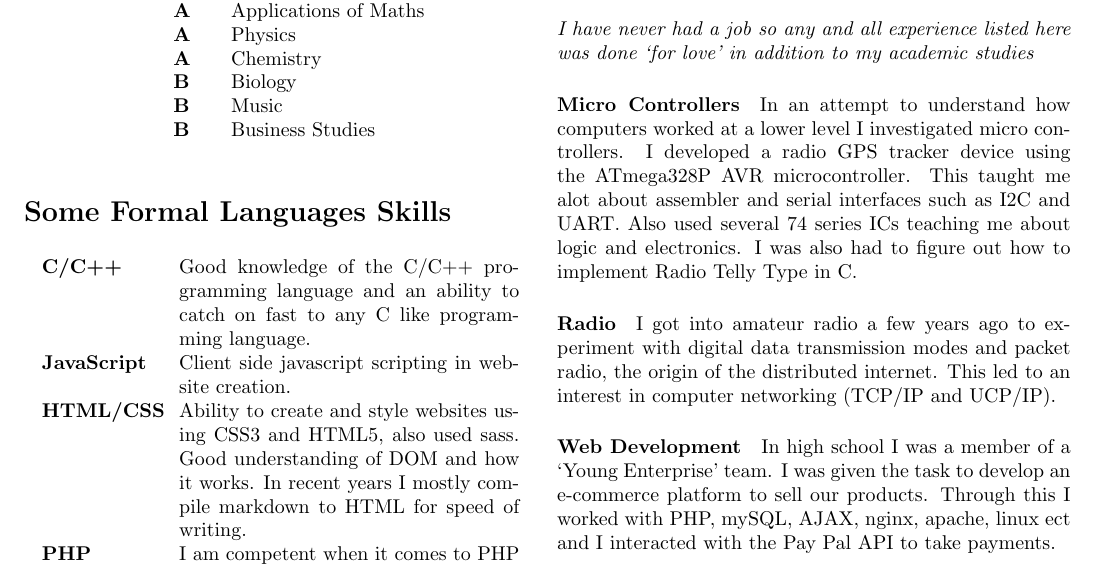
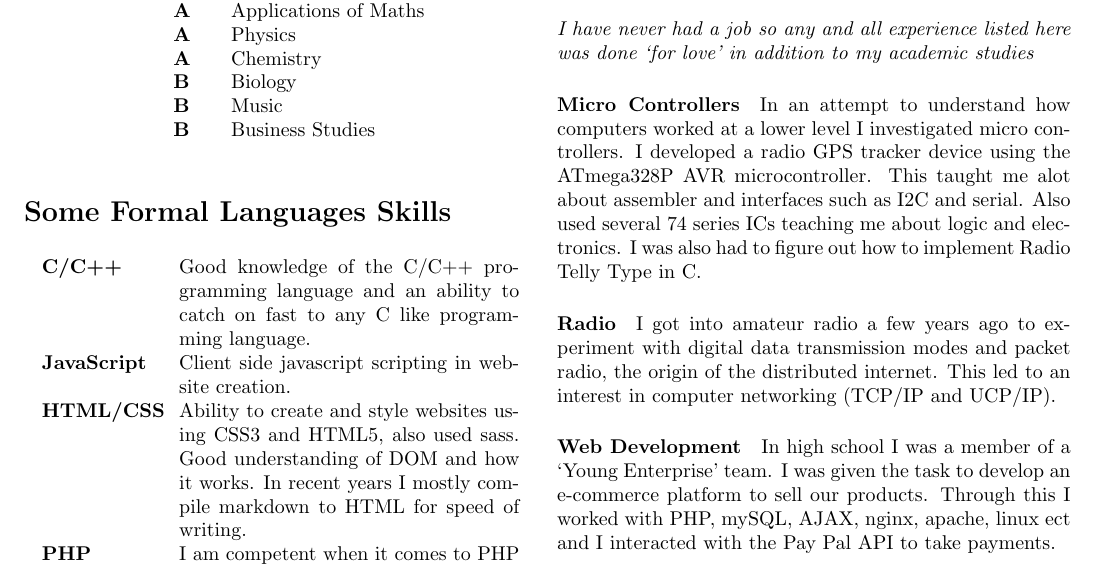
Before and after one commit to abaft/CV, a LaTeX CV (cv.tex): part of the page, cut so that both start at the same text. Compiled offline with pdfLaTeX.

Commit message:
Correction v0.2

```diff
--- a/cv.tex
+++ b/cv.tex
@@ -86,7 +86,7 @@ Currently studying computer science at the University of Leeds.
 
 \paragraph{Micro Controllers} In an attempt to understand how computers worked at a lower level I investigated micro controllers.
 I developed a radio GPS tracker device using the ATmega328P AVR microcontroller.
-This taught me alot about assembler and serial interfaces such as I2C and UART.
+This taught me alot about assembler and interfaces such as I2C and serial.
 Also used several 74 series ICs teaching me about logic and electronics.
 I was also had to figure out how to implement Radio Telly Type in C.
 
```
